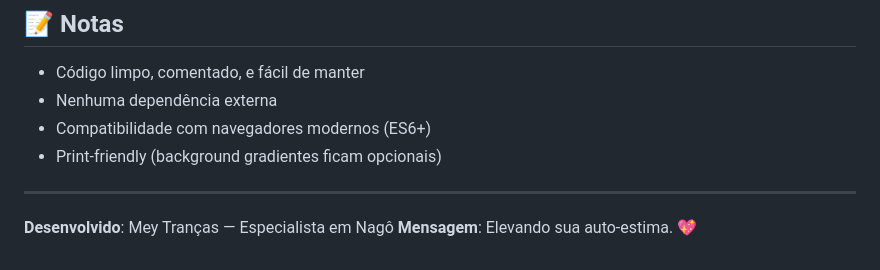
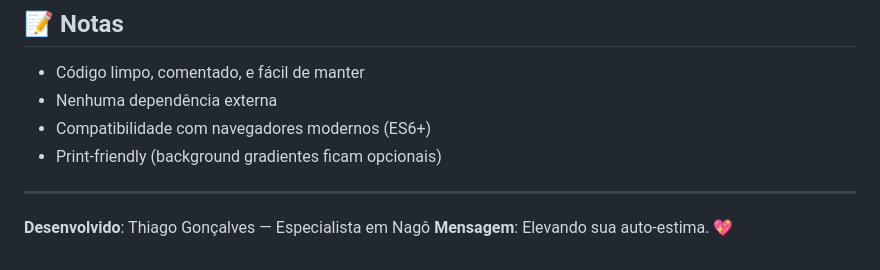
Before and after one commit to Thiago123408/mey-tran-a, a Markdown page: README.md, the part around the change. Rendered like a GitHub page.

```diff
--- a/README.md
+++ b/README.md
@@ -151,5 +151,5 @@ mey-tran-a/
 
 ---
 
-**Desenvolvido**: Mey Tranças — Especialista em Nagô
+**Desenvolvido**: Thiago Gonçalves — Especialista em Nagô
 **Mensagem**: Elevando sua auto-estima. 💖
```
